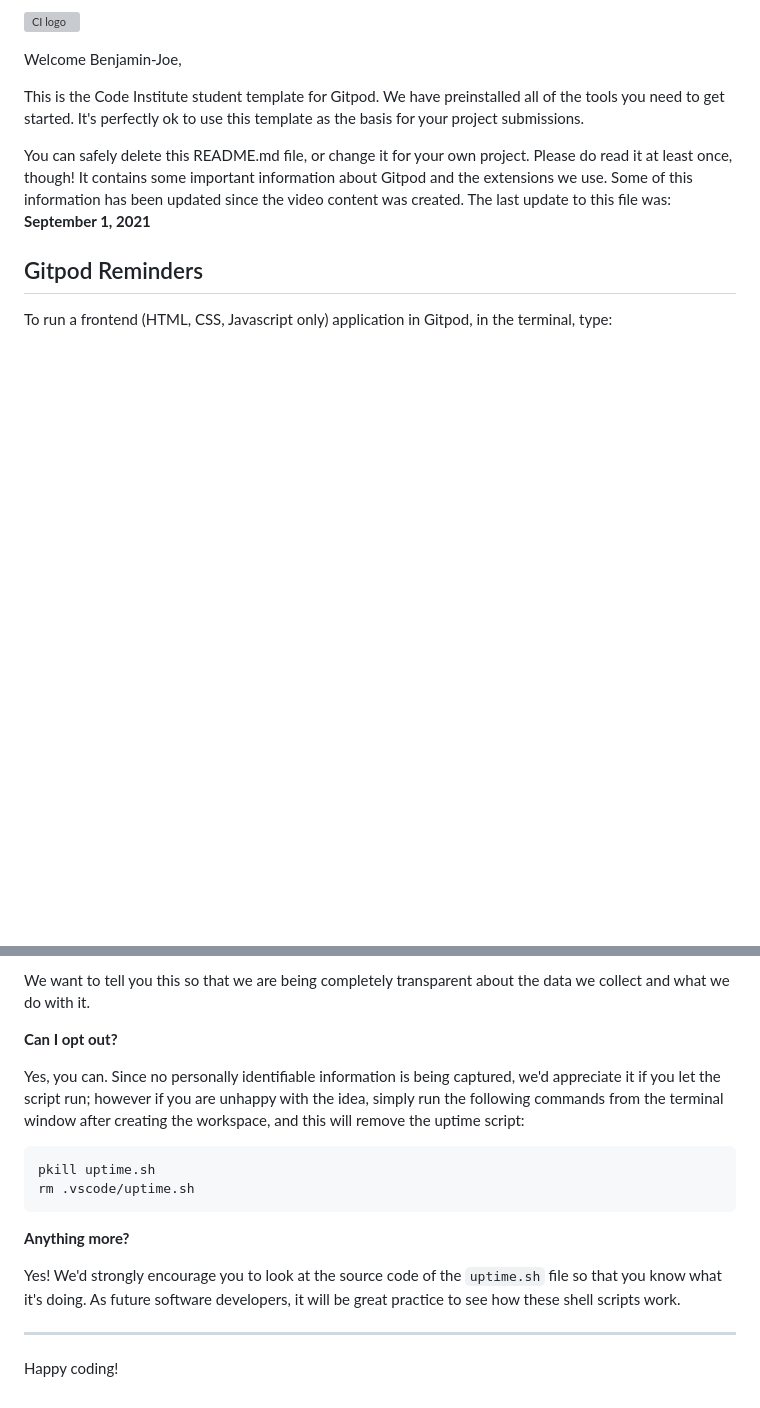
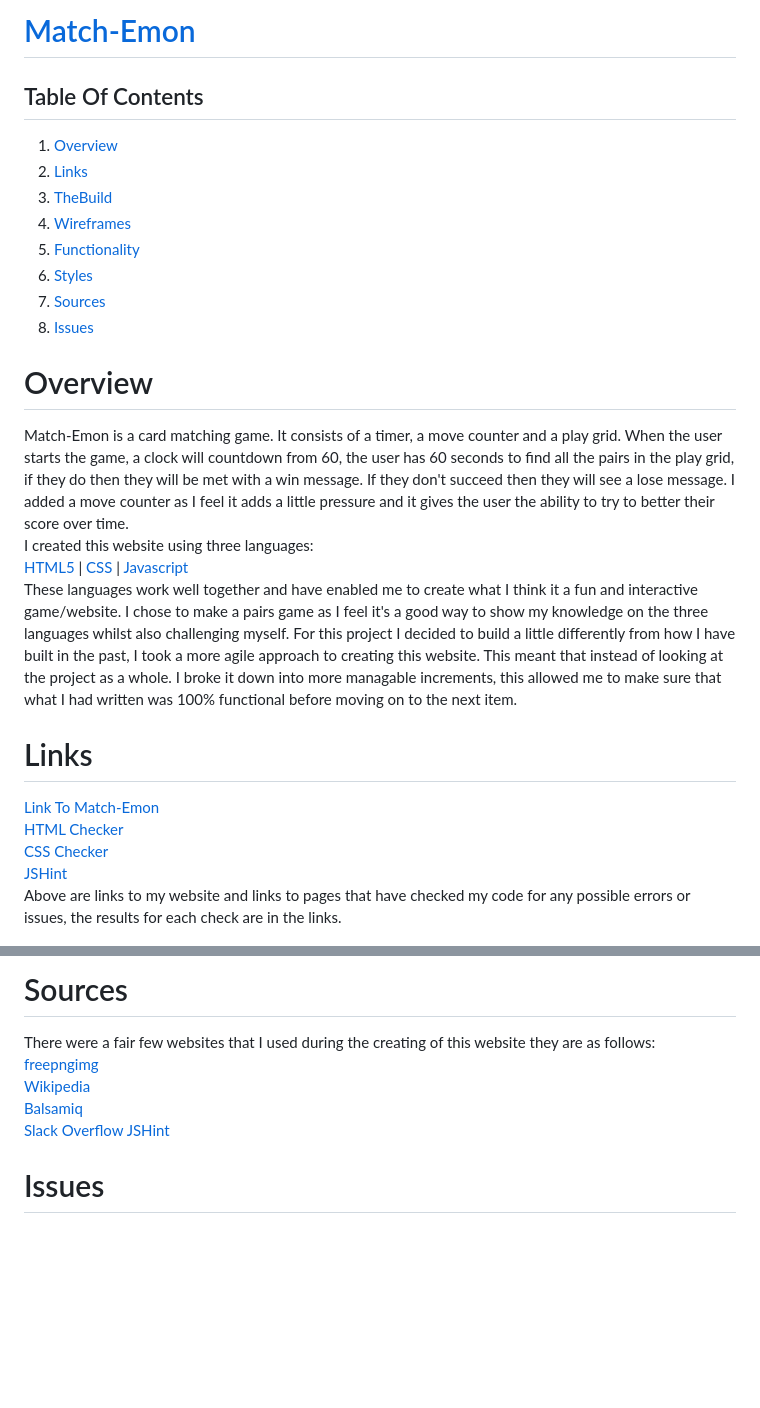
Before and after one commit to Benjamin-Joe/match.emon, a Markdown page: README.md, 2 parts joined by grey strips. Drawn GitHub-style; blank space fills up the shorter version; grey boxes are pictures that could not be loaded.

Commit message:
Begin adding content to readme.md file

````diff
--- a/README.md
+++ b/README.md
@@ -1,12 +1,27 @@
-![CI logo](https://codeinstitute.s3.amazonaws.com/fullstack/ci_logo_small.png)
+# [Match-Emon]()
 
-Welcome Benjamin-Joe,
+## Table Of Contents
 
-This is the Code Institute student template for Gitpod. We have preinstalled all of the tools you need to get started. It's perfectly ok to use this template as the basis for your project submissions.
+1. [Overview](#overview)
+2. [Links](#links)
+3. [TheBuild](#build)
+4. [Wireframes](#wireframes)
+5. [Functionality](#functionality)
+6. [Styles](#styles)
+7. [Sources](#sources)
+8. [Issues](#issues)
 
-You can safely delete this README.md file, or change it for your own project. Please do read it at least once, though! It contains some important information about Gitpod and the extensions we use. Some of this information has been updated since the video content was created. The last update to this file was: **September 1, 2021**
 
-## Gitpod Reminders
+# Overview
+Match-Emon is a card matching game. It consists of a timer, a move counter and a play grid. When the user starts the game, a clock will countdown from 60, the user has 60 seconds to find all the pairs in the play grid, if they do then they will be met with a win message. If they don't succeed then they will see a lose message. I added a move counter as I feel it adds a little pressure and it gives the user the ability to try to better their score over time.
+I created this website using three languages:
+[HTML5](https://sv.wikipedia.org/wiki/HTML5) | [CSS](https://sv.wikipedia.org/wiki/CSS) | [Javascript](https://sv.wikipedia.org/wiki/Javascript)
+These languages work well together and have enabled me to create what I think it a fun and interactive game/website. I chose to make a pairs game as I feel it's a good way to show my knowledge on the three languages whilst also challenging myself. For this project I decided to build a little differently from how I have built in the past, I took a more agile approach to creating this website. This meant that instead of looking at the project as a whole. I broke it down into more managable increments, this allowed me to make sure that what I had written was 100% functional before moving on to the next item.
 
-To run a frontend (HTML, CSS, Javascript only) application in Gitpod, in the terminal, type:
+# Links
+[Link To Match-Emon]()
+[HTML Checker]()
+[CSS Checker]()
+[JSHint]()
+Above are links to my website and links to pages that have checked my code for any possible errors or issues, the results for each check are in the links.
 
@@ -91,18 +47,8 @@ It is not possible for us or anyone else to trace the random ID back to an indiv
-We want to tell you this so that we are being completely transparent about the data we collect and what we do with it.
-
-**Can I opt out?**
-
-Yes, you can. Since no personally identifiable information is being captured, we'd appreciate it if you let the script run; however if you are unhappy with the idea, simply run the following commands from the terminal window after creating the workspace, and this will remove the uptime script:
-
-```
-pkill uptime.sh
-rm .vscode/uptime.sh
-```
-
-**Anything more?**
-
-Yes! We'd strongly encourage you to look at the source code of the `uptime.sh` file so that you know what it's doing. As future software developers, it will be great practice to see how these shell scripts work.
-
----
-
-Happy coding!
+# Sources
+There were a fair few websites that I used during the creating of this website they are as follows:
+[freepngimg](https://www.freepngimg.com/)
+[Wikipedia](https://www.wikipedia.org/)
+[Balsamiq](https://balsamiq.com/)
+[Slack Overflow](https://stackoverflow.com/)
+[JSHint](https://jshint.com/)
+# Issues
````
Also changed, not shown: other parts of README.md (+15 -74 lines), assets/images/readme-images/contact-first.png (added), assets/images/readme-images/first-image.png (added), assets/images/readme-images/timer-function.png (added).
